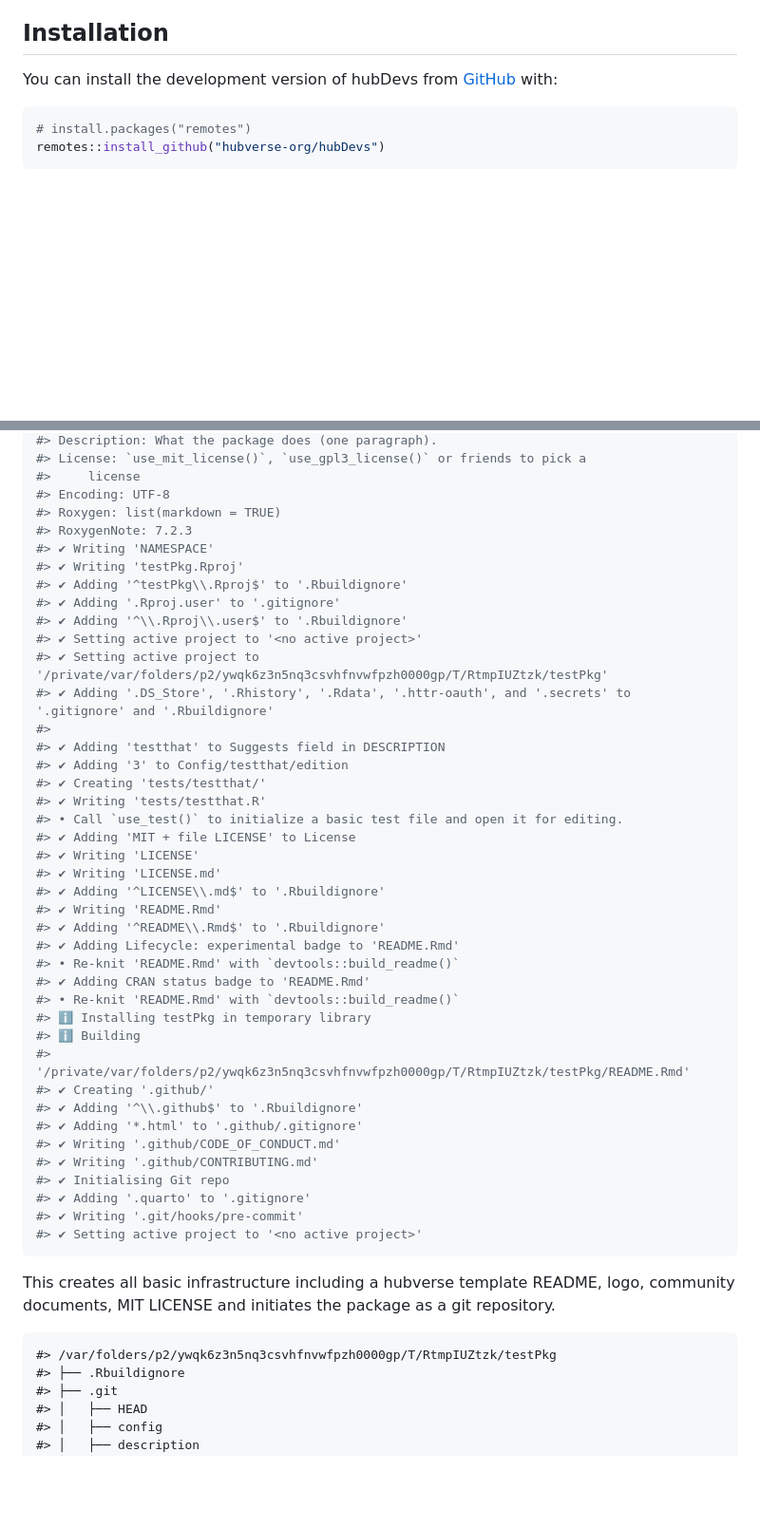
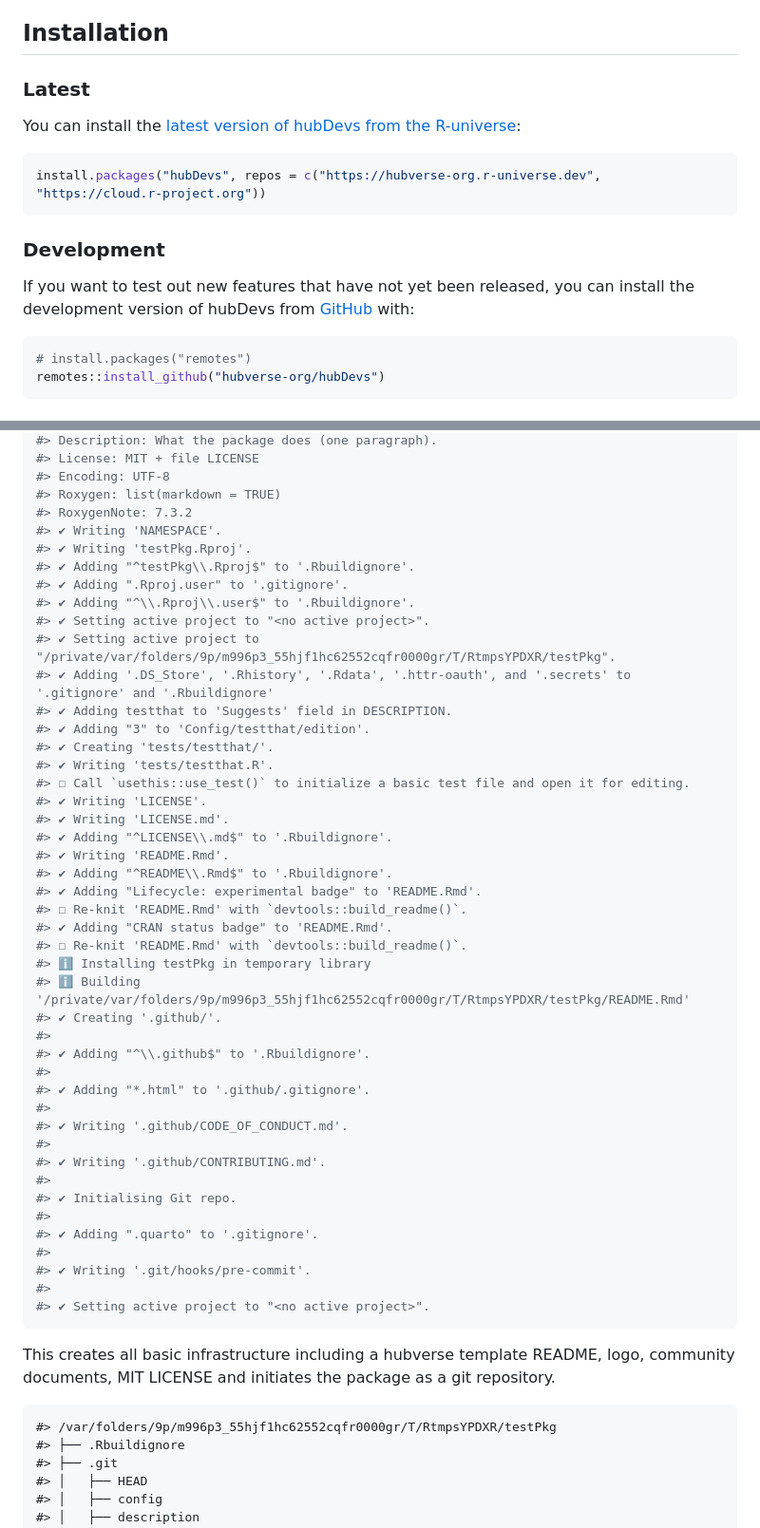
Before and after one commit to hubverse-org/hubDevs, a Markdown page: README.md, 2 parts joined by grey strips. Shown: that part at 95% size. GitHub-like rendering; blank space fills up the shorter version.

Commit message:
render README

````diff
--- a/README.md
+++ b/README.md
@@ -17,7 +18,19 @@ standardising Hubverse packages
 
 ## Installation
 
-You can install the development version of hubDevs from
+### Latest
+
+You can install the [latest version of hubDevs from the
+R-universe](https://hubverse-org.r-universe.dev/hubAdmin):
+
+``` r
+install.packages("hubDevs", repos = c("https://hubverse-org.r-universe.dev", "https://cloud.r-project.org"))
+```
+
+### Development
+
+If you want to test out new features that have not yet been released,
+you can install the development version of hubDevs from
 [GitHub](https://github.com/) with:
 
 ``` r
@@ -49,52 +62,56 @@ create_hubdev_pkg(path)
 #> Description: What the package does (one paragraph).
-#> License: `use_mit_license()`, `use_gpl3_license()` or friends to pick a
-#>     license
+#> License: MIT + file LICENSE
 #> Encoding: UTF-8
 #> Roxygen: list(markdown = TRUE)
-#> RoxygenNote: 7.2.3
-#> ✔ Writing 'NAMESPACE'
-#> ✔ Writing 'testPkg.Rproj'
-#> ✔ Adding '^testPkg\\.Rproj$' to '.Rbuildignore'
-#> ✔ Adding '.Rproj.user' to '.gitignore'
-#> ✔ Adding '^\\.Rproj\\.user$' to '.Rbuildignore'
-#> ✔ Setting active project to '<no active project>'
-#> ✔ Setting active project to '/private/var/folders/p2/ywqk6z3n5nq3csvhfnvwfpzh0000gp/T/RtmpIUZtzk/testPkg'
+#> RoxygenNote: 7.3.2
+#> ✔ Writing 'NAMESPACE'.
+#> ✔ Writing 'testPkg.Rproj'.
+#> ✔ Adding "^testPkg\\.Rproj$" to '.Rbuildignore'.
+#> ✔ Adding ".Rproj.user" to '.gitignore'.
+#> ✔ Adding "^\\.Rproj\\.user$" to '.Rbuildignore'.
+#> ✔ Setting active project to "<no active project>".
+#> ✔ Setting active project to "/private/var/folders/9p/m996p3_55hjf1hc62552cqfr0000gr/T/RtmpsYPDXR/testPkg".
 #> ✔ Adding '.DS_Store', '.Rhistory', '.Rdata', '.httr-oauth', and '.secrets' to '.gitignore' and '.Rbuildignore'
+#> ✔ Adding testthat to 'Suggests' field in DESCRIPTION.
+#> ✔ Adding "3" to 'Config/testthat/edition'.
+#> ✔ Creating 'tests/testthat/'.
+#> ✔ Writing 'tests/testthat.R'.
+#> ☐ Call `usethis::use_test()` to initialize a basic test file and open it for editing.
+#> ✔ Writing 'LICENSE'.
+#> ✔ Writing 'LICENSE.md'.
+#> ✔ Adding "^LICENSE\\.md$" to '.Rbuildignore'.
+#> ✔ Writing 'README.Rmd'.
+#> ✔ Adding "^README\\.Rmd$" to '.Rbuildignore'.
+#> ✔ Adding "Lifecycle: experimental badge" to 'README.Rmd'.
+#> ☐ Re-knit 'README.Rmd' with `devtools::build_readme()`.
+#> ✔ Adding "CRAN status badge" to 'README.Rmd'.
+#> ☐ Re-knit 'README.Rmd' with `devtools::build_readme()`.
+#> ℹ Installing testPkg in temporary library
+#> ℹ Building '/private/var/folders/9p/m996p3_55hjf1hc62552cqfr0000gr/T/RtmpsYPDXR/testPkg/README.Rmd'
+#> ✔ Creating '.github/'.
 #>
-#> ✔ Adding 'testthat' to Suggests field in DESCRIPTION
-#> ✔ Adding '3' to Config/testthat/edition
-#> ✔ Creating 'tests/testthat/'
-#> ✔ Writing 'tests/testthat.R'
-#> • Call `use_test()` to initialize a basic test file and open it for editing.
-#> ✔ Adding 'MIT + file LICENSE' to License
-#> ✔ Writing 'LICENSE'
-#> ✔ Writing 'LICENSE.md'
-#> ✔ Adding '^LICENSE\\.md$' to '.Rbuildignore'
-#> ✔ Writing 'README.Rmd'
-#> ✔ Adding '^README\\.Rmd$' to '.Rbuildignore'
-#> ✔ Adding Lifecycle: experimental badge to 'README.Rmd'
-#> • Re-knit 'README.Rmd' with `devtools::build_readme()`
-#> ✔ Adding CRAN status badge to 'README.Rmd'
-#> • Re-knit 'README.Rmd' with `devtools::build_readme()`
-#> ℹ Installing testPkg in temporary library
-#> ℹ Building
-#>   '/private/var/folders/p2/ywqk6z3n5nq3csvhfnvwfpzh0000gp/T/RtmpIUZtzk/testPkg/README.Rmd'
-#> ✔ Creating '.github/'
-#> ✔ Adding '^\\.github$' to '.Rbuildignore'
-#> ✔ Adding '*.html' to '.github/.gitignore'
-#> ✔ Writing '.github/CODE_OF_CONDUCT.md'
-#> ✔ Writing '.github/CONTRIBUTING.md'
-#> ✔ Initialising Git repo
-#> ✔ Adding '.quarto' to '.gitignore'
-#> ✔ Writing '.git/hooks/pre-commit'
-#> ✔ Setting active project to '<no active project>'
+#> ✔ Adding "^\\.github$" to '.Rbuildignore'.
+#>
+#> ✔ Adding "*.html" to '.github/.gitignore'.
+#>
+#> ✔ Writing '.github/CODE_OF_CONDUCT.md'.
+#>
+#> ✔ Writing '.github/CONTRIBUTING.md'.
+#>
+#> ✔ Initialising Git repo.
+#>
+#> ✔ Adding ".quarto" to '.gitignore'.
+#>
+#> ✔ Writing '.git/hooks/pre-commit'.
+#>
+#> ✔ Setting active project to "<no active project>".
 ```
 
 This creates all basic infrastructure including a hubverse template
 README, logo, community documents, MIT LICENSE and initiates the package
 as a git repository.
 
-    #> /var/folders/p2/ywqk6z3n5nq3csvhfnvwfpzh0000gp/T/RtmpIUZtzk/testPkg
+    #> /var/folders/9p/m996p3_55hjf1hc62552cqfr0000gr/T/RtmpsYPDXR/testPkg
     #> ├── .Rbuildignore
     #> ├── .git
     #> │   ├── HEAD
````
Also changed, not shown: other parts of README.md (+8 -7 lines).
